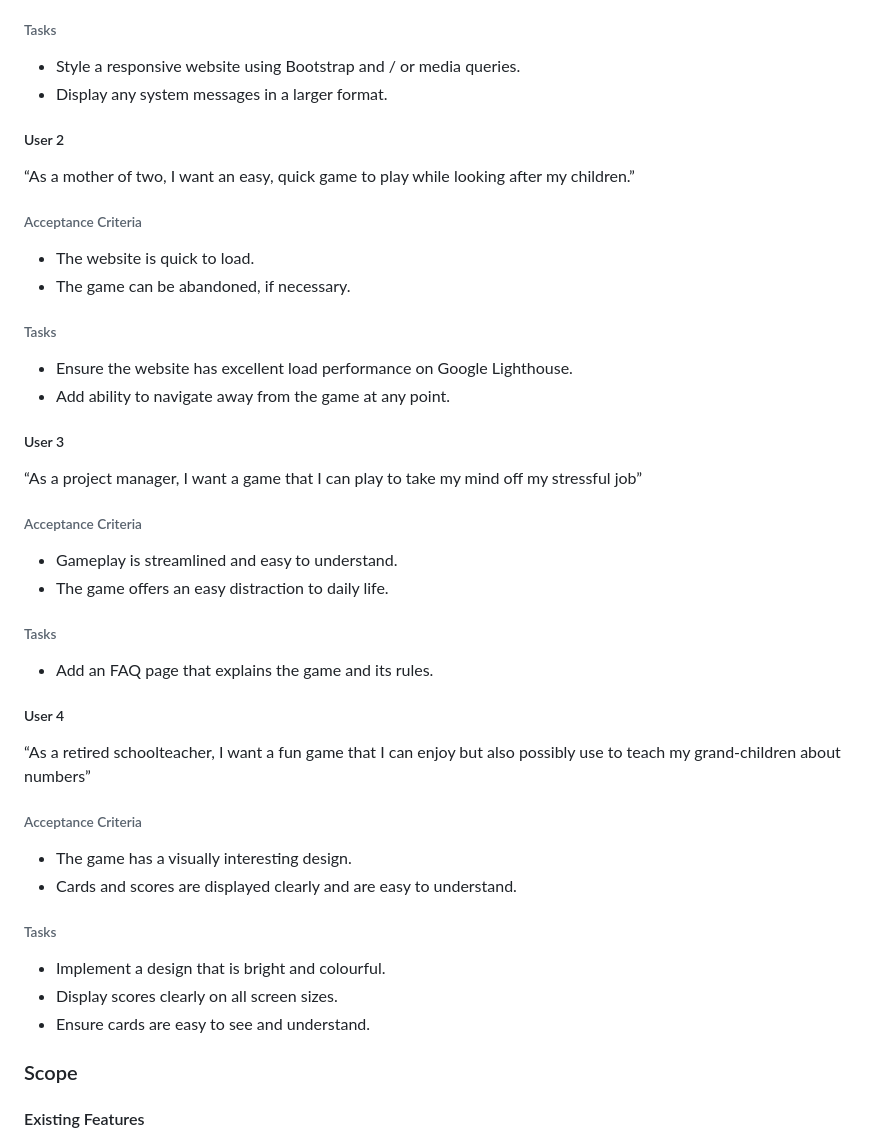
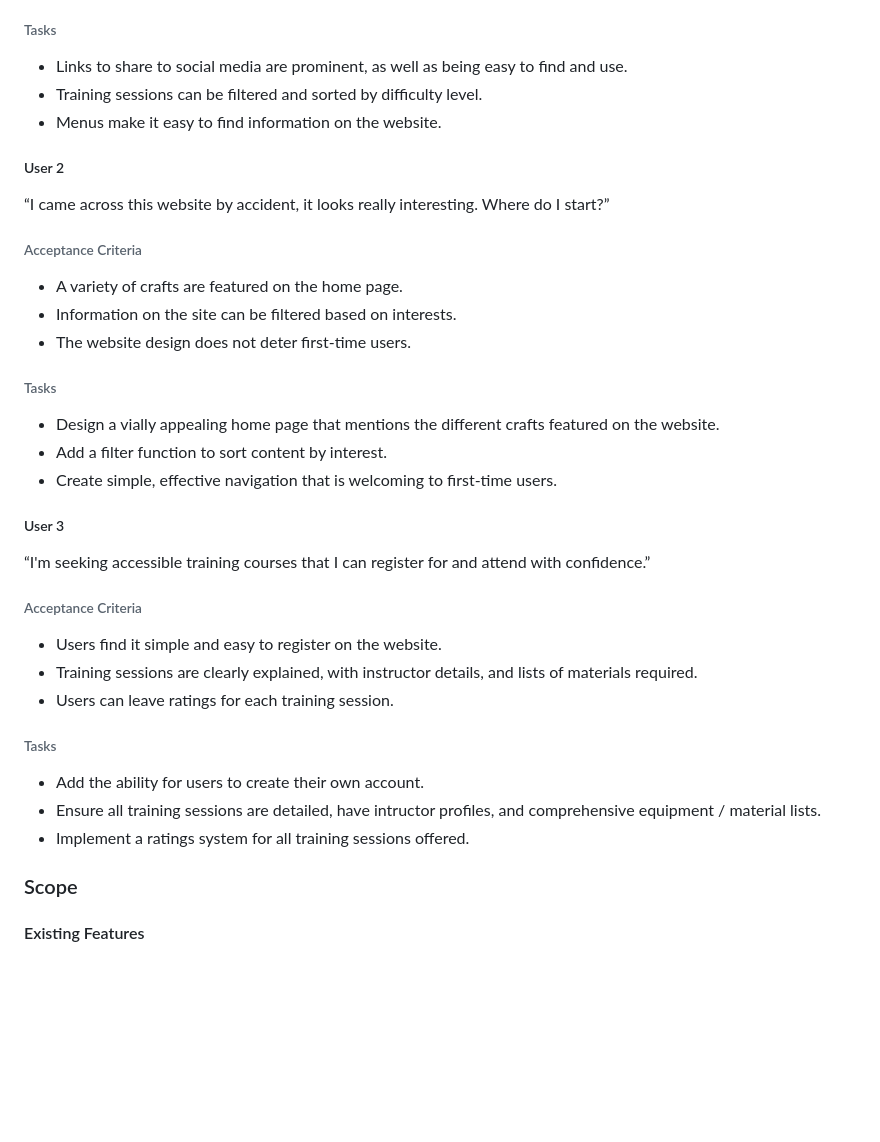
Before and after one commit to dvfrancis/craftr, a Markdown page: README.md, the part around the change printed below. GitHub-like rendering; blank space fills up the shorter version.

```diff
--- a/README.md
+++ b/README.md
@@ -129,50 +136,41 @@ The website is designed to appeal to all demographics, but the following persona
 
 ###### Tasks
 
-- Style a responsive website using Bootstrap and / or media queries.
-- Display any system messages in a larger format.
+- Links to share to social media are prominent, as well as being easy to find and use.
+- Training sessions can be filtered and sorted by difficulty level.
+- Menus make it easy to find information on the website.
 
 ##### User 2
 
-“As a mother of two, I want an easy, quick game to play while looking after my children.”
+“I came across this website by accident, it looks really interesting. Where do I start?”
 
 ###### Acceptance Criteria
 
-- The website is quick to load.
-- The game can be abandoned, if necessary.
+- A variety of crafts are featured on the home page.
+- Information on the site can be filtered based on interests.
+- The website design does not deter first-time users.
 
 ###### Tasks
 
-- Ensure the website has excellent load performance on Google Lighthouse.
-- Add ability to navigate away from the game at any point.
+- Design a vially appealing home page that mentions the different crafts featured on the website.
+- Add a filter function to sort content by interest.
+- Create simple, effective navigation that is welcoming to first-time users.
 
 ##### User 3
 
-“As a project manager, I want a game that I can play to take my mind off my stressful job”
+“I'm seeking accessible training courses that I can register for and attend with confidence.”
 
 ###### Acceptance Criteria
 
-- Gameplay is streamlined and easy to understand.
-- The game offers an easy distraction to daily life.
+- Users find it simple and easy to register on the website.
+- Training sessions are clearly explained, with instructor details, and lists of materials required.
+- Users can leave ratings for each training session.
 
 ###### Tasks
 
-- Add an FAQ page that explains the game and its rules.
-
-##### User 4
-
-“As a retired schoolteacher, I want a fun game that I can enjoy but also possibly use to teach my grand-children about numbers”
-
-###### Acceptance Criteria
-
-- The game has a visually interesting design.
-- Cards and scores are displayed clearly and are easy to understand.
-
-###### Tasks
-
-- Implement a design that is bright and colourful.
-- Display scores clearly on all screen sizes.
-- Ensure cards are easy to see and understand.
+- Add the ability for users to create their own account.
+- Ensure all training sessions are detailed, have intructor profiles, and comprehensive equipment / material lists.
+- Implement a ratings system for all training sessions offered.
 
 ### Scope
 
```
Also changed, not shown: other parts of README.md (+35 -28 lines).
